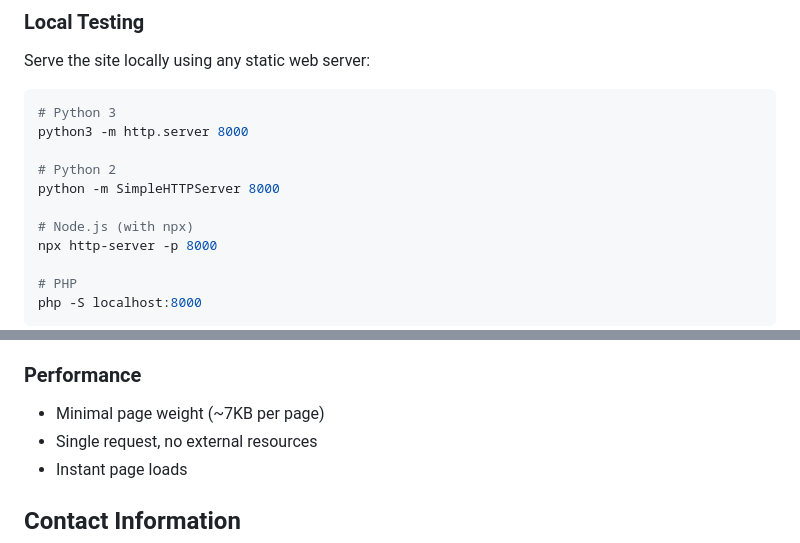
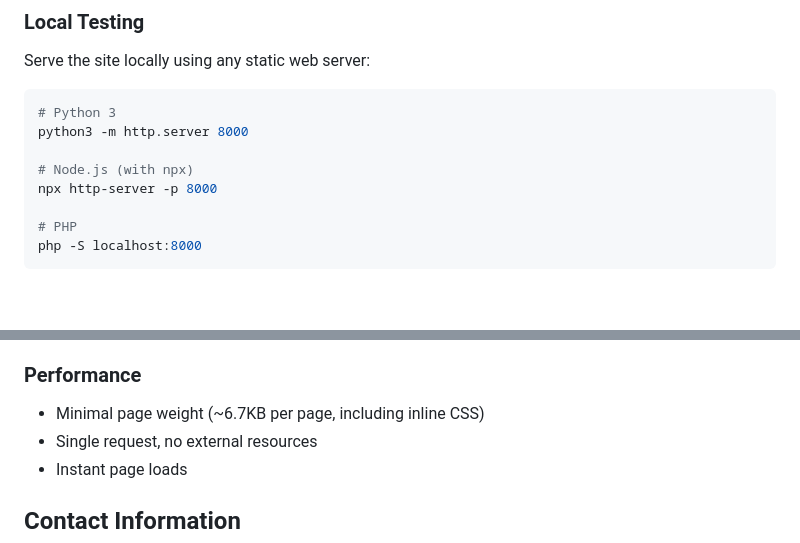
Before and after one commit to nesgarden-ship-it/edgefactory.no, a Markdown page: README.md, 2 parts joined by grey strips. GitHub-like rendering; blank space fills up the shorter version.

Commit message:
Address code review feedback: remove Python 2 reference and correct file size claim
Co-authored-by: nesgarden-ship-it <245920566+nesgarden-ship-it@users.noreply.github.com>

```diff
--- a/README.md
+++ b/README.md
@@ -80,9 +80,6 @@ Serve the site locally using any static web server:
 # Python 3
 python3 -m http.server 8000
 
-# Python 2
-python -m SimpleHTTPServer 8000
-
 # Node.js (with npx)
 npx http-server -p 8000
 
@@ -151,7 +148,7 @@ Modern browsers with CSS Grid and CSS Custom Properties support:
 
 ### Performance
 
-- Minimal page weight (~7KB per page)
+- Minimal page weight (~6.7KB per page, including inline CSS)
 - Single request, no external resources
 - Instant page loads
 
```
